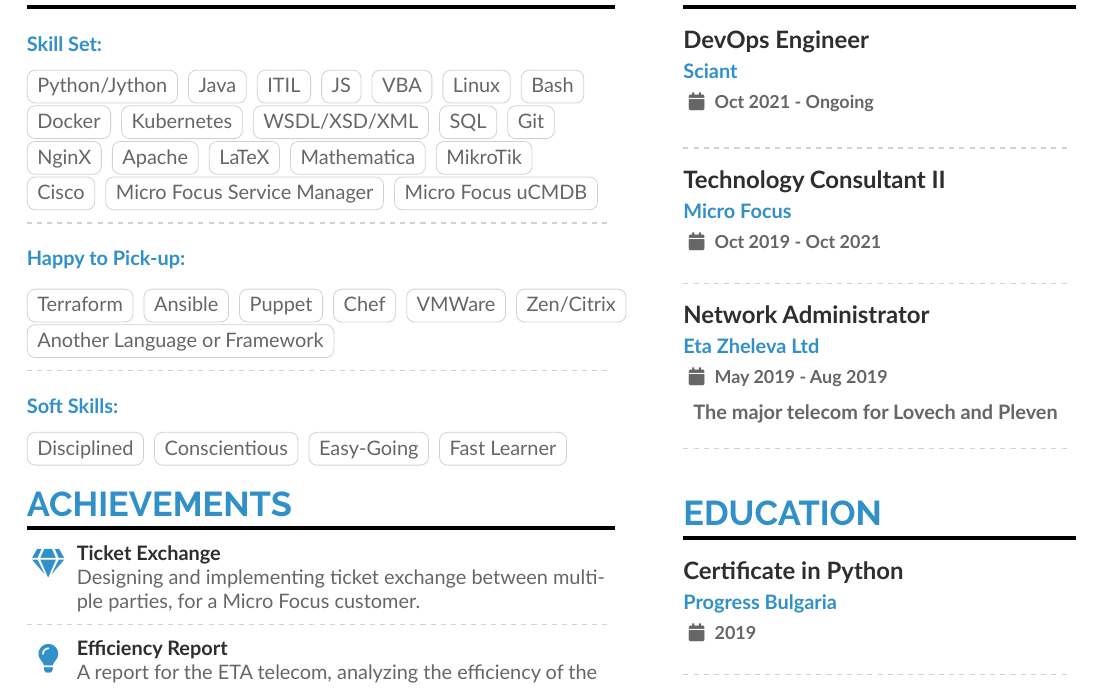
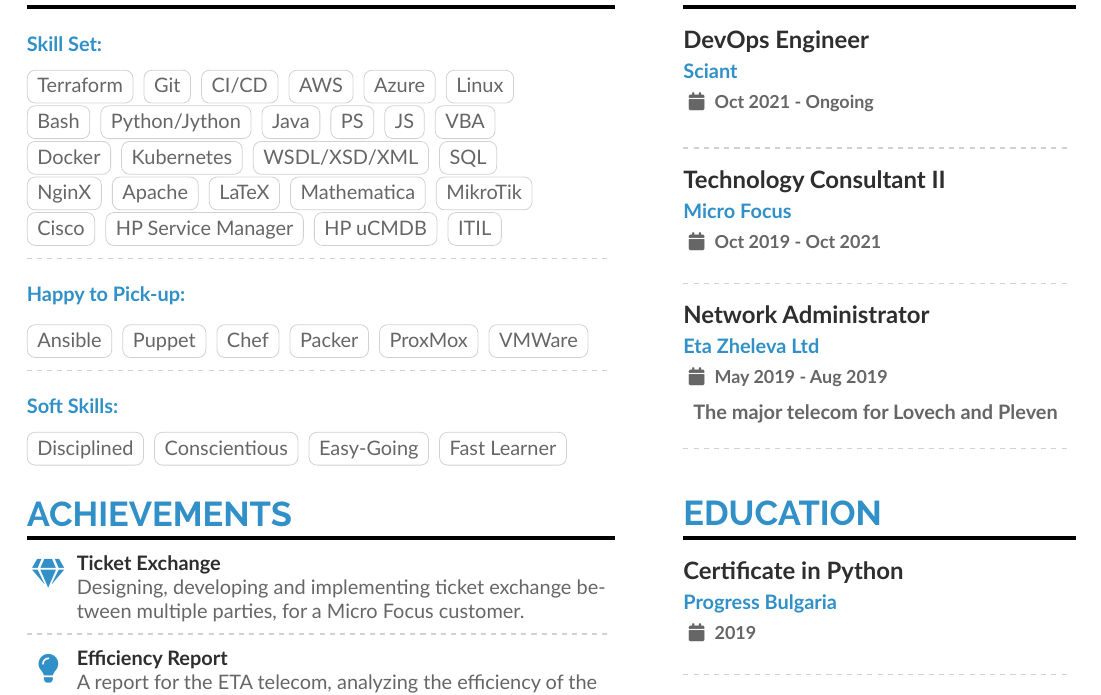
Before and after one commit to GeorgiKarapetrov/resume, a LaTeX CV (GeorgiKarapetrovResume.tex): part of the page, cut so that both start at the same text. The pictures show the PDF file GeorgiKarapetrovResume.pdf that the author committed with the source.

Commit message:
Update skills

```diff
--- a/GeorgiKarapetrovResume.tex
+++ b/GeorgiKarapetrovResume.tex
@@ -135,3 +135,8 @@
 \cvsection{SKILLS}
 
 \cvevent{}{Skill Set:}{}{}
+\cvtag{Terraform}
+\cvtag{Git}
+\cvtag{CI/CD}
+\cvtag{AWS}
+\cvtag{Azure}
@@ -138,2 +145,3 @@
 \cvtag{Python/Jython}
 \cvtag{Java}
+\cvtag{PS}
@@ -141,20 +148,18 @@
 \cvtag{JS}
-\cvtag{VBA}
-\cvtag{Linux}
-\cvtag{Bash}\\
+\cvtag{VBA}\\
 \cvtag{Docker}
 \cvtag{Kubernetes}
 \cvtag{WSDL/XSD/XML}
-\cvtag{SQL}
-\cvtag{Git}\\
+\cvtag{SQL}\\
 \cvtag{NginX}
 \cvtag{Apache}
 \cvtag{LaTeX}
 \cvtag{Mathematica}
 \cvtag{MikroTik}\\
 \cvtag{Cisco}
-\cvtag{Micro Focus Service Manager}
-\cvtag{Micro Focus uCMDB}
+\cvtag{HP Service Manager}
+\cvtag{HP uCMDB}
+\cvtag{ITIL}
 
 \divider
 
@@ -163,9 +167,9 @@
 \cvtag{Ansible}
 \cvtag{Puppet}
 \cvtag{Chef}
+\cvtag{Packer}
+\cvtag{ProxMox}
 \cvtag{VMWare}
-\cvtag{Zen/Citrix}\\
-\cvtag{Another Language or Framework}
 
 \divider
 
@@ -175,9 +179,11 @@
 \cvtag{Easy-Going}
 \cvtag{Fast Learner}
 
+\vspace{5pt}
+
 \cvsection{ACHIEVEMENTS}
 
-\cvachievement{\faGem}{Ticket Exchange}{Designing and implementing ticket exchange between multiple parties, for a Micro Focus customer.}
+\cvachievement{\faGem}{Ticket Exchange}{Designing, developing and implementing ticket exchange between multiple parties, for a Micro Focus customer.}
 
 \divider
 
```
Also changed, not shown: GeorgiKarapetrovResume.pdf, GeorgiKarapetrovResume.tex (4 more changed lines).
